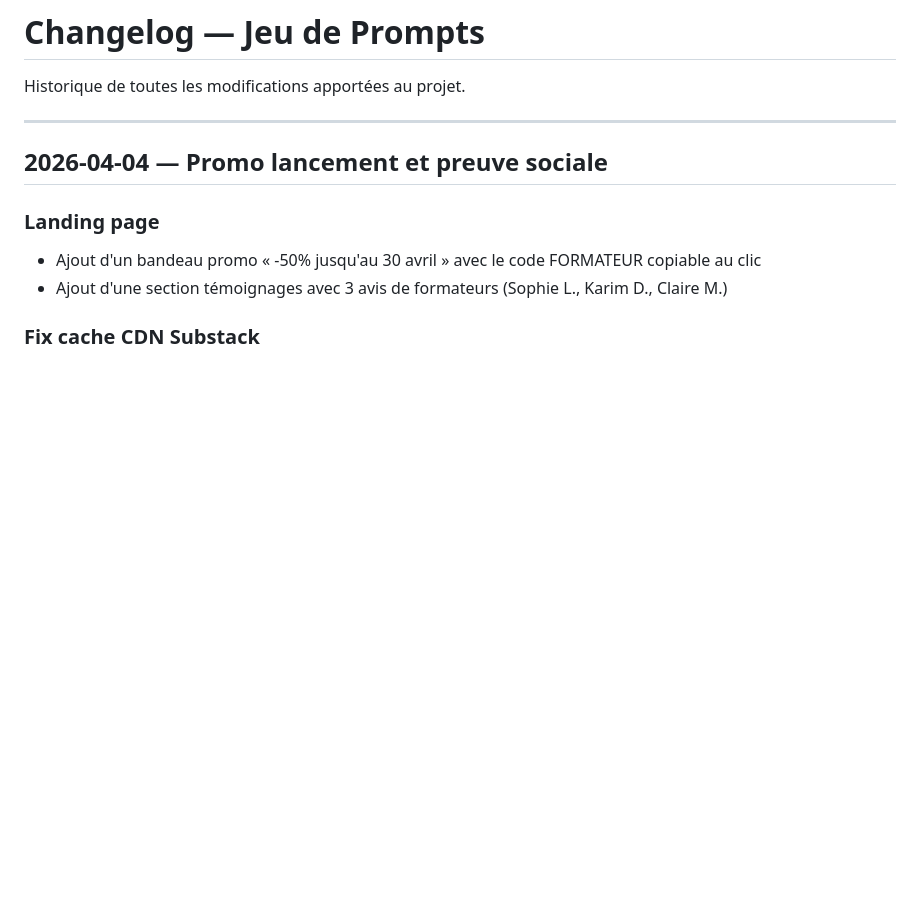
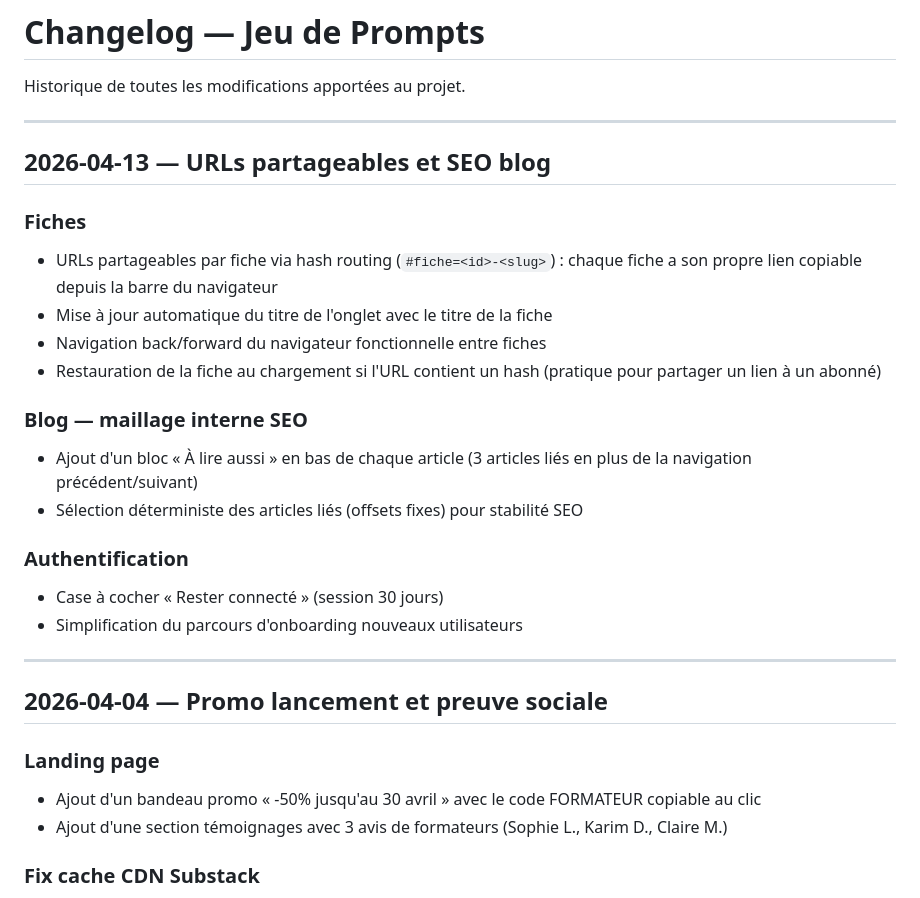
Before and after one commit to RedVerse-Clara/jeu-de-prompts, a Markdown page: CHANGELOG.md, the part around the change. GitHub-like rendering; blank space fills up the shorter version.

Commit message:
Update changelog for 2026-04-13 session
Logs the shareable fiche URLs (hash routing), the related-articles
block for blog SEO, and the recent auth improvements.

Co-Authored-By: Claude Opus 4.6 (1M context) <noreply@anthropic.com>

```diff
--- a/CHANGELOG.md
+++ b/CHANGELOG.md
@@ -1,6 +1,24 @@
 # Changelog — Jeu de Prompts
 
 Historique de toutes les modifications apportées au projet.
+
+---
+
+## 2026-04-13 — URLs partageables et SEO blog
+
+### Fiches
+- URLs partageables par fiche via hash routing (`#fiche=<id>-<slug>`) : chaque fiche a son propre lien copiable depuis la barre du navigateur
+- Mise à jour automatique du titre de l'onglet avec le titre de la fiche
+- Navigation back/forward du navigateur fonctionnelle entre fiches
+- Restauration de la fiche au chargement si l'URL contient un hash (pratique pour partager un lien à un abonné)
+
+### Blog — maillage interne SEO
+- Ajout d'un bloc « À lire aussi » en bas de chaque article (3 articles liés en plus de la navigation précédent/suivant)
+- Sélection déterministe des articles liés (offsets fixes) pour stabilité SEO
+
+### Authentification
+- Case à cocher « Rester connecté » (session 30 jours)
+- Simplification du parcours d'onboarding nouveaux utilisateurs
 
 ---
 
```
